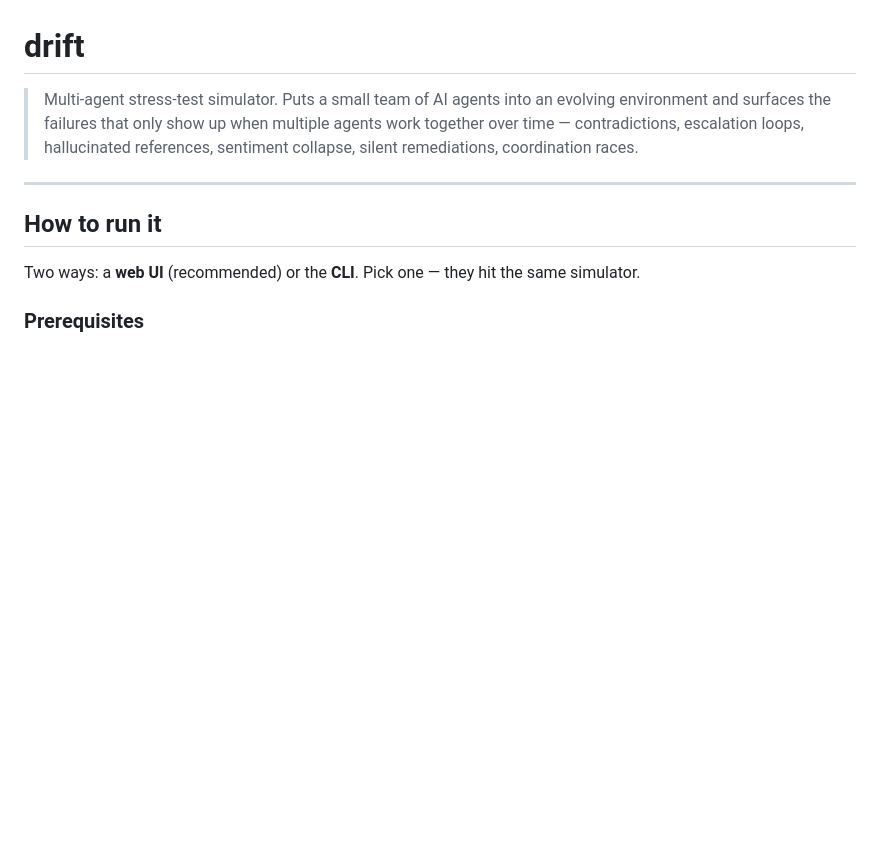
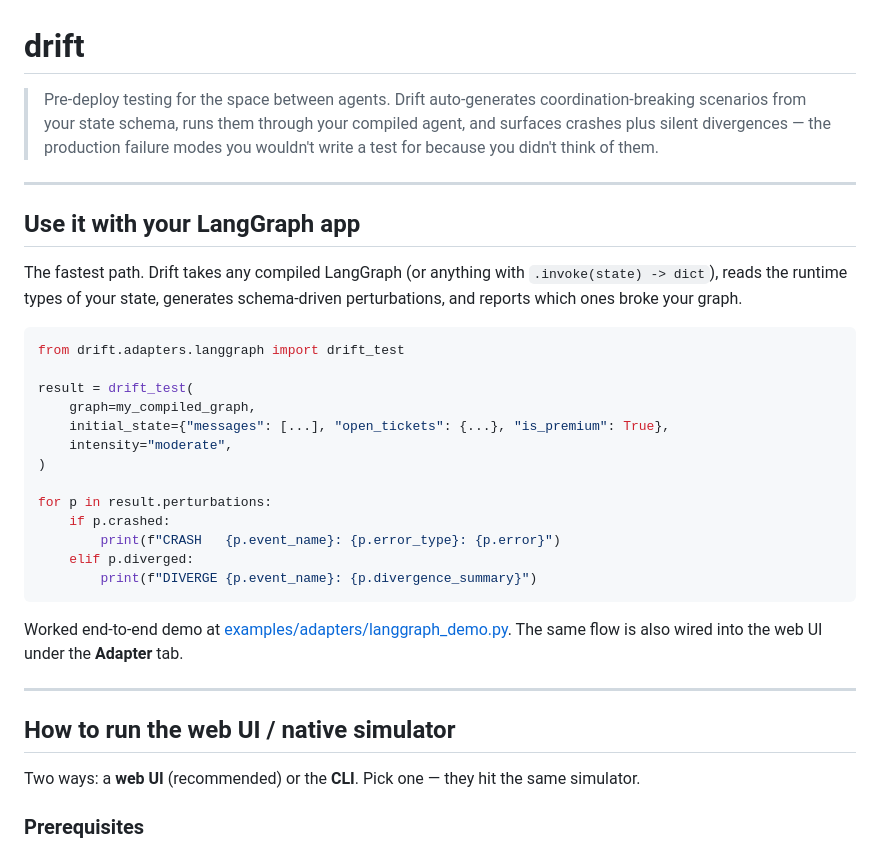
Before and after one commit to SohamAg/drift, a Markdown page: README.md, the part around the change. Rendered like a GitHub page; blank space fills up the shorter version.

Commit message:
cleaned README to lead with the LangGraph adapter entry point

````diff
--- a/README.md
+++ b/README.md
@@ -1,14 +1,41 @@
 # drift
 
-> Multi-agent stress-test simulator. Puts a small team of AI agents into an
-> evolving environment and surfaces the failures that only show up when
-> multiple agents work together over time — contradictions, escalation loops,
-> hallucinated references, sentiment collapse, silent remediations,
-> coordination races.
+> Pre-deploy testing for the space between agents. Drift auto-generates
+> coordination-breaking scenarios from your state schema, runs them through
+> your compiled agent, and surfaces crashes plus silent divergences — the
+> production failure modes you wouldn't write a test for because you didn't
+> think of them.
 
 ---
 
-## How to run it
+## Use it with your LangGraph app
+
+The fastest path. Drift takes any compiled LangGraph (or anything with
+`.invoke(state) -> dict`), reads the runtime types of your state, generates
+schema-driven perturbations, and reports which ones broke your graph.
+
+```python
+from drift.adapters.langgraph import drift_test
+
+result = drift_test(
+    graph=my_compiled_graph,
+    initial_state={"messages": [...], "open_tickets": {...}, "is_premium": True},
+    intensity="moderate",
+)
+
+for p in result.perturbations:
+    if p.crashed:
+        print(f"CRASH   {p.event_name}: {p.error_type}: {p.error}")
+    elif p.diverged:
+        print(f"DIVERGE {p.event_name}: {p.divergence_summary}")
+```
+
+Worked end-to-end demo at [examples/adapters/langgraph_demo.py](examples/adapters/langgraph_demo.py).
+The same flow is also wired into the web UI under the **Adapter** tab.
+
+---
+
+## How to run the web UI / native simulator
 
 Two ways: a **web UI** (recommended) or the **CLI**. Pick one — they hit the
 same simulator.
````
